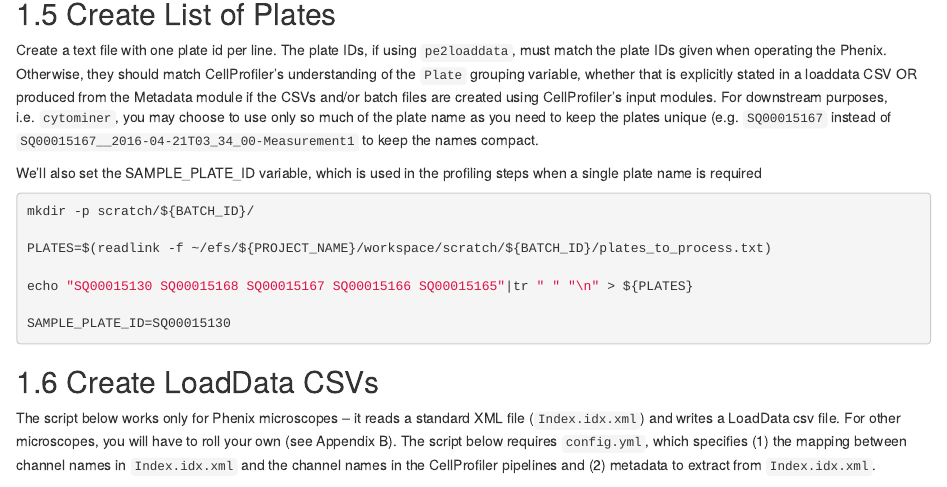
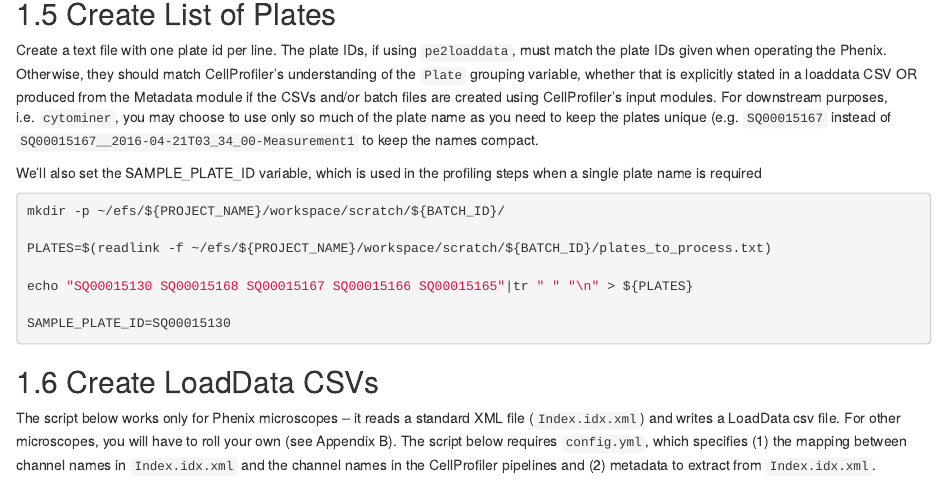
Before and after one commit to cytomining/profiling-handbook, an R Markdown document (03-setup-pipelines.Rmd): the page in a window 1100 px wide, from 1740 px down. Rendered offline with R 4.5, knitr and Pandoc, with nearby package versions; drawn as R Markdown's standard HTML page in place of the format the file asks for.

Commit message:
Update 03-setup-pipelines.Rmd

````diff
--- a/03-setup-pipelines.Rmd
+++ b/03-setup-pipelines.Rmd
@@ -105,7 +105,7 @@ For downstream purposes, i.e. `cytominer`, you may choose to use only so much of
 We'll also set the SAMPLE_PLATE_ID variable, which is used in the profiling steps when a single plate name is required
 
 ```sh
-mkdir -p scratch/${BATCH_ID}/
+mkdir -p ~/efs/${PROJECT_NAME}/workspace/scratch/${BATCH_ID}/
 
 PLATES=$(readlink -f ~/efs/${PROJECT_NAME}/workspace/scratch/${BATCH_ID}/plates_to_process.txt)
 
````
